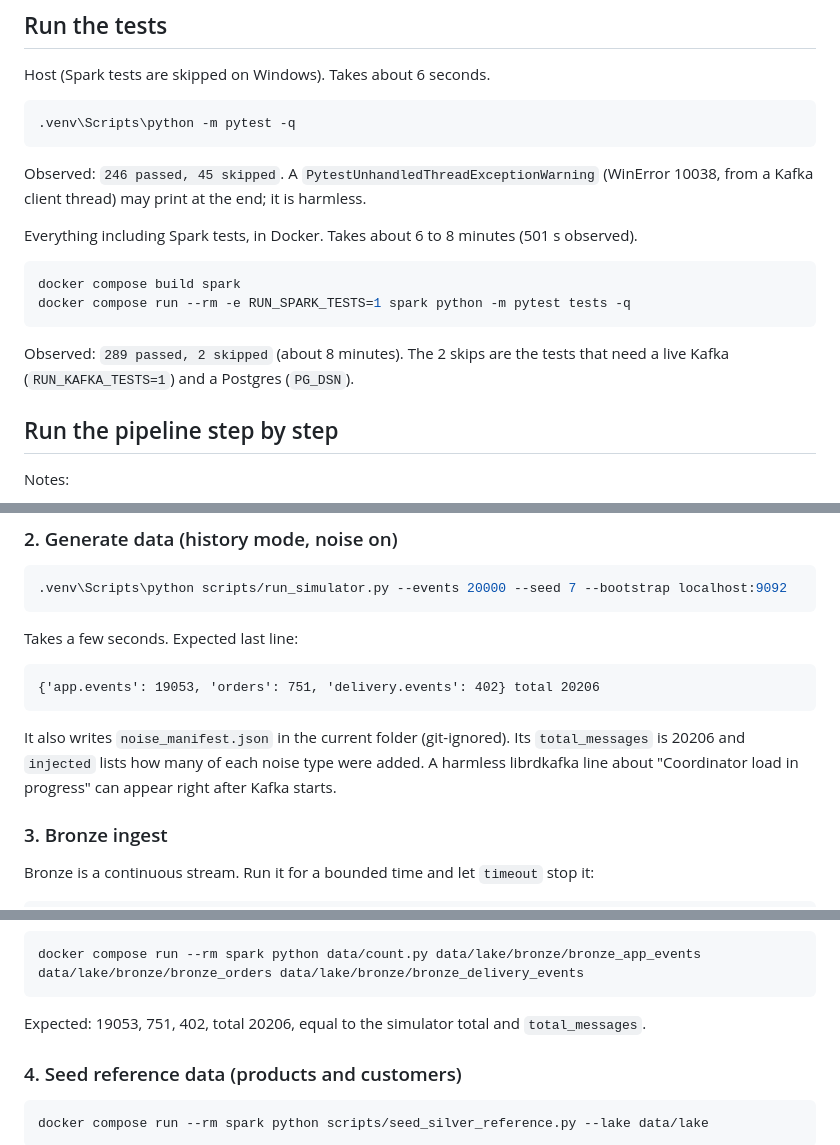
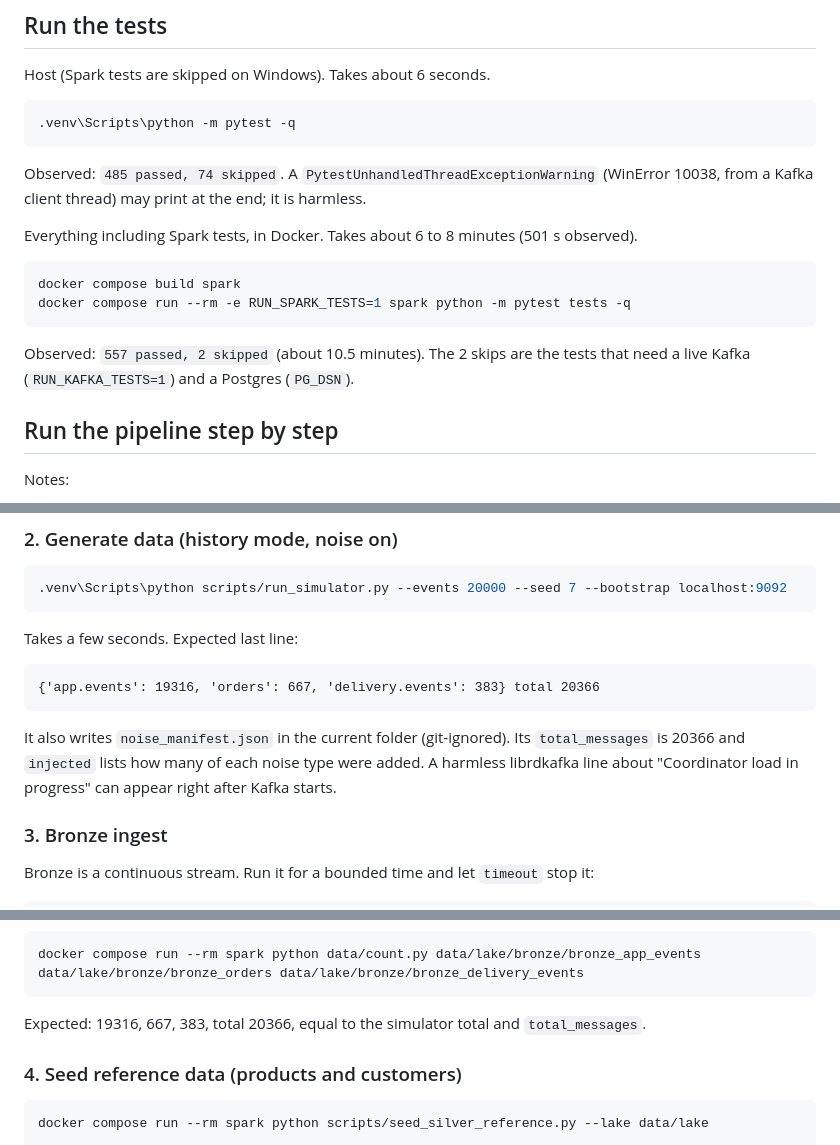
Before and after one commit to omarmohosny/funnelstream, a Markdown page: docs/RUNNING.md, 3 parts joined by grey strips. Rendered like a GitHub page.

````diff
--- a/docs/RUNNING.md
+++ b/docs/RUNNING.md
@@ -40,7 +40,7 @@ Host (Spark tests are skipped on Windows). Takes about 6 seconds.
 .venv\Scripts\python -m pytest -q
 ```
 
-Observed: `246 passed, 45 skipped`. A `PytestUnhandledThreadExceptionWarning` (WinError 10038, from a Kafka client thread) may print at the end; it is harmless.
+Observed: `485 passed, 74 skipped`. A `PytestUnhandledThreadExceptionWarning` (WinError 10038, from a Kafka client thread) may print at the end; it is harmless.
 
 Everything including Spark tests, in Docker. Takes about 6 to 8 minutes (501 s observed).
 
@@ -49,7 +49,7 @@ docker compose build spark
 docker compose run --rm -e RUN_SPARK_TESTS=1 spark python -m pytest tests -q
 ```
 
-Observed: `289 passed, 2 skipped` (about 8 minutes). The 2 skips are the tests that need a live Kafka (`RUN_KAFKA_TESTS=1`) and a Postgres (`PG_DSN`).
+Observed: `557 passed, 2 skipped` (about 10.5 minutes). The 2 skips are the tests that need a live Kafka (`RUN_KAFKA_TESTS=1`) and a Postgres (`PG_DSN`).
 
 ## Run the pipeline step by step
 
@@ -98,10 +98,10 @@ docker compose exec kafka /opt/kafka/bin/kafka-topics.sh --bootstrap-server kafk
 Takes a few seconds. Expected last line:
 
 ```
-{'app.events': 19053, 'orders': 751, 'delivery.events': 402} total 20206
+{'app.events': 19316, 'orders': 667, 'delivery.events': 383} total 20366
 ```
 
-It also writes `noise_manifest.json` in the current folder (git-ignored). Its `total_messages` is 20206 and `injected` lists how many of each noise type were added. A harmless librdkafka line about "Coordinator load in progress" can appear right after Kafka starts.
+It also writes `noise_manifest.json` in the current folder (git-ignored). Its `total_messages` is 20366 and `injected` lists how many of each noise type were added. A harmless librdkafka line about "Coordinator load in progress" can appear right after Kafka starts.
 
 ### 3. Bronze ingest
 
@@ -131,7 +131,7 @@ print("COUNT total", tot)
 docker compose run --rm spark python data/count.py data/lake/bronze/bronze_app_events data/lake/bronze/bronze_orders data/lake/bronze/bronze_delivery_events
 ```
 
-Expected: 19053, 751, 402, total 20206, equal to the simulator total and `total_messages`.
+Expected: 19316, 667, 383, total 20366, equal to the simulator total and `total_messages`.
 
 ### 4. Seed reference data (products and customers)
 
````
Also changed, not shown: other parts of docs/RUNNING.md (+19 -8 lines), README.md (+13 -1 lines), 1 other file.
